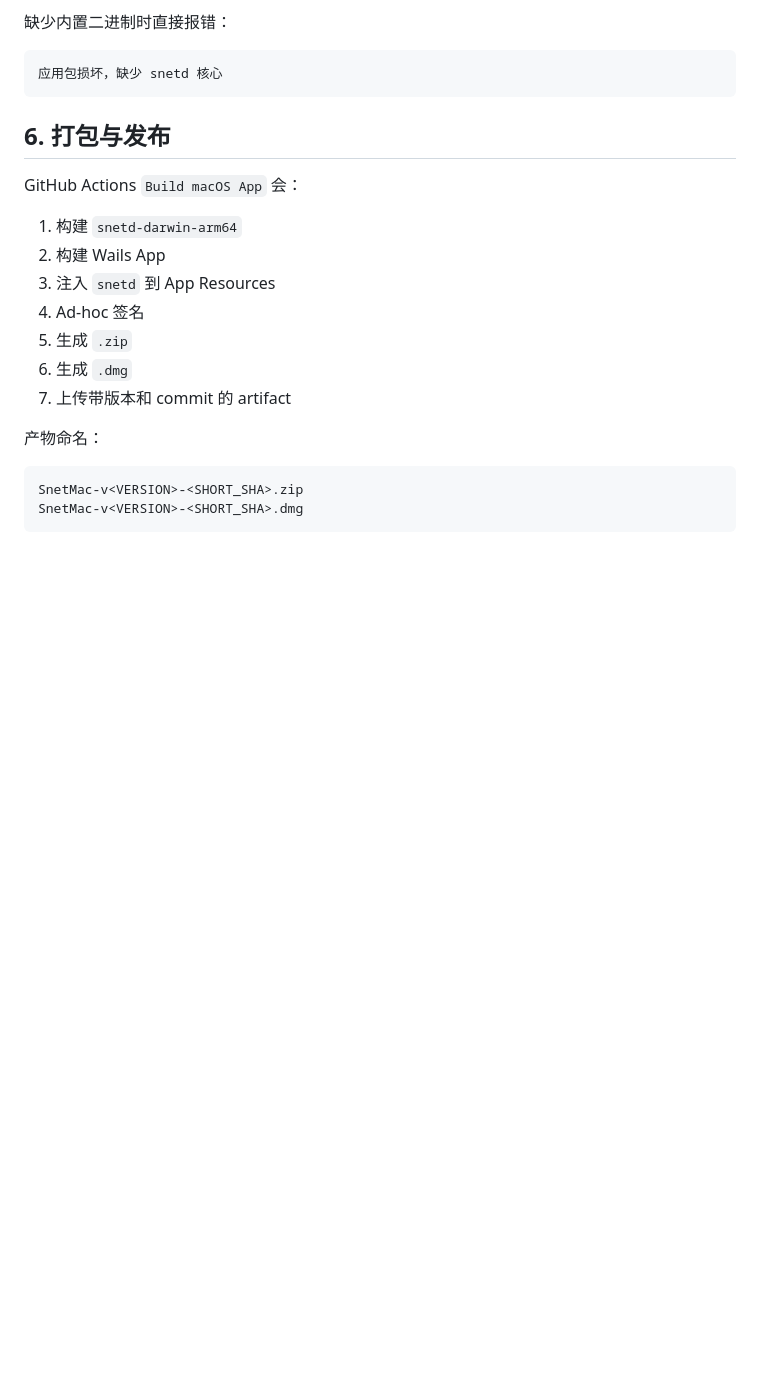
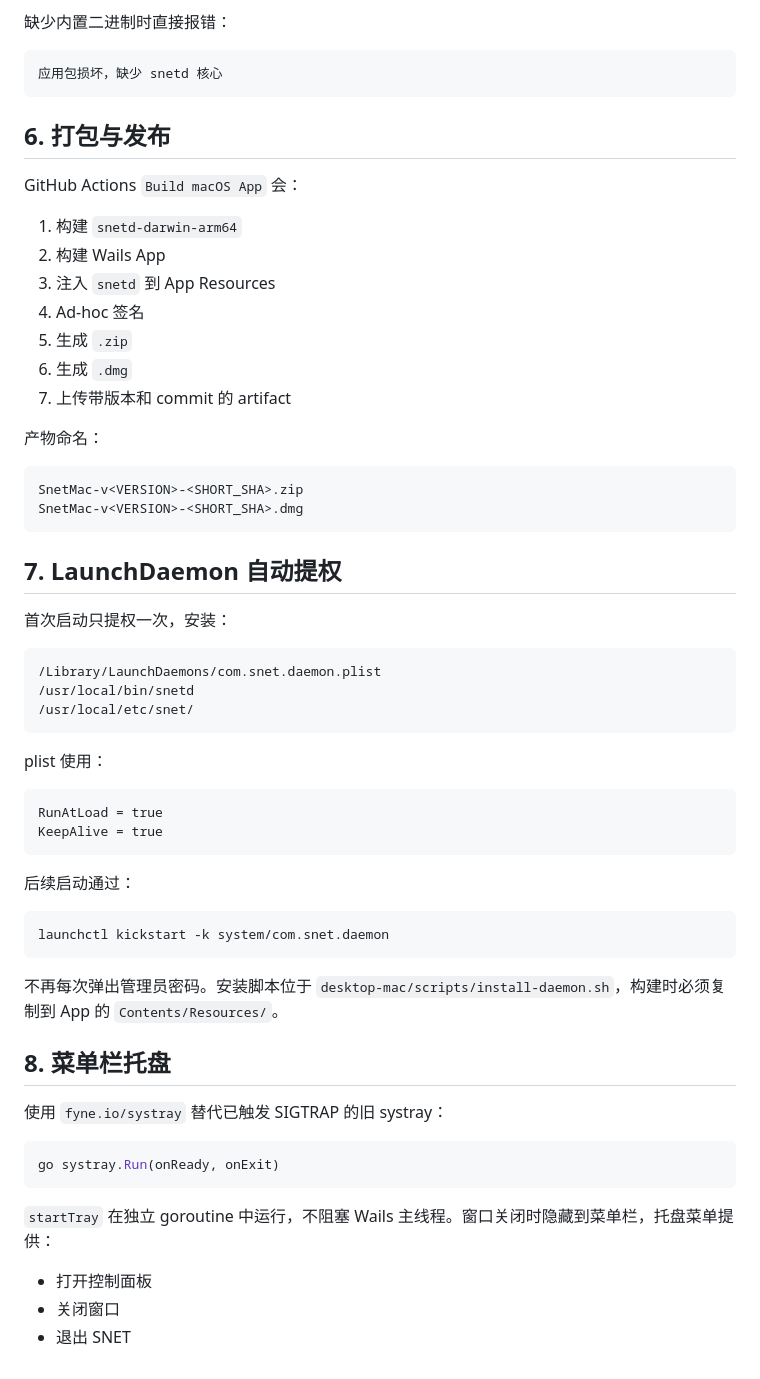
Before and after one commit to S-shidi/Snet, a Markdown page: docs/MAC-DEV-NOTES.md, the part around the change. Drawn GitHub-style; blank space fills up the shorter version.

````diff
--- a/docs/MAC-DEV-NOTES.md
+++ b/docs/MAC-DEV-NOTES.md
@@ -132,3 +132,42 @@ GitHub Actions `Build macOS App` 会：
 SnetMac-v<VERSION>-<SHORT_SHA>.zip
 SnetMac-v<VERSION>-<SHORT_SHA>.dmg
 ```
+
+## 7. LaunchDaemon 自动提权
+
+首次启动只提权一次，安装：
+
+```text
+/Library/LaunchDaemons/com.snet.daemon.plist
+/usr/local/bin/snetd
+/usr/local/etc/snet/
+```
+
+plist 使用：
+
+```text
+RunAtLoad = true
+KeepAlive = true
+```
+
+后续启动通过：
+
+```bash
+launchctl kickstart -k system/com.snet.daemon
+```
+
+不再每次弹出管理员密码。安装脚本位于 `desktop-mac/scripts/install-daemon.sh`，构建时必须复制到 App 的 `Contents/Resources/`。
+
+## 8. 菜单栏托盘
+
+使用 `fyne.io/systray` 替代已触发 SIGTRAP 的旧 systray：
+
+```go
+go systray.Run(onReady, onExit)
+```
+
+`startTray` 在独立 goroutine 中运行，不阻塞 Wails 主线程。窗口关闭时隐藏到菜单栏，托盘菜单提供：
+
+- 打开控制面板
+- 关闭窗口
+- 退出 SNET
````
Also changed, not shown: README.md (+8 -2 lines), desktop-mac/README.md (+65 -65 lines), desktop-mac/assets/tray.png (added), 9 other files.
